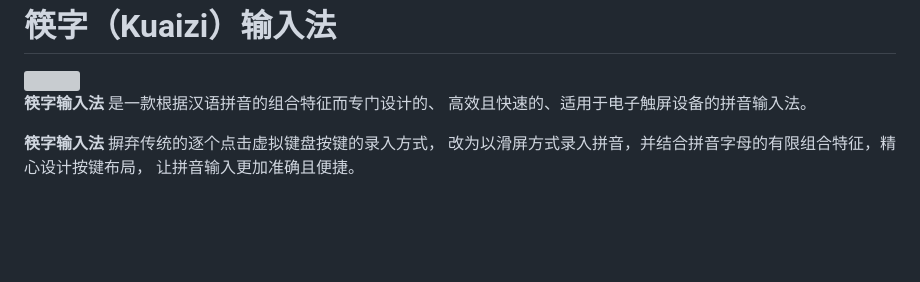
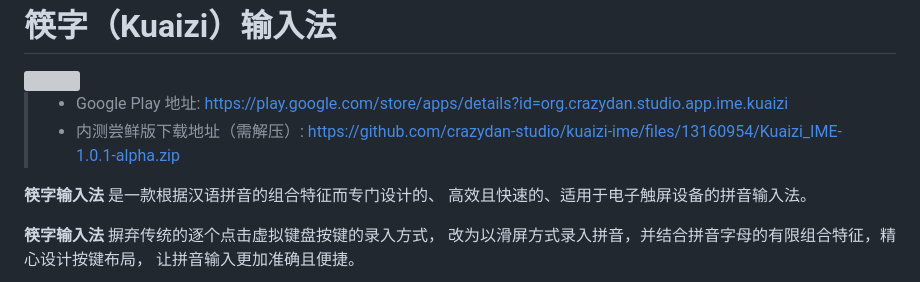
Before and after one commit to crazydan-studio/kuaizi-ime, a Markdown page: README.md, the part around the change. GitHub-like rendering; blank space fills up the shorter version; grey boxes are pictures that could not be loaded.

```diff
--- a/README.md
+++ b/README.md
@@ -2,6 +2,9 @@
 =======================================
 
 <img src="./assets/img/logo.svg" width="172px" />
+
+> - Google Play 地址: https://play.google.com/store/apps/details?id=org.crazydan.studio.app.ime.kuaizi
+> - 内测尝鲜版下载地址（需解压）: https://github.com/crazydan-studio/kuaizi-ime/files/13160954/Kuaizi_IME-1.0.1-alpha.zip
 
 **筷字输入法** 是一款根据汉语拼音的组合特征而专门设计的、
 高效且快速的、适用于电子触屏设备的拼音输入法。
```
